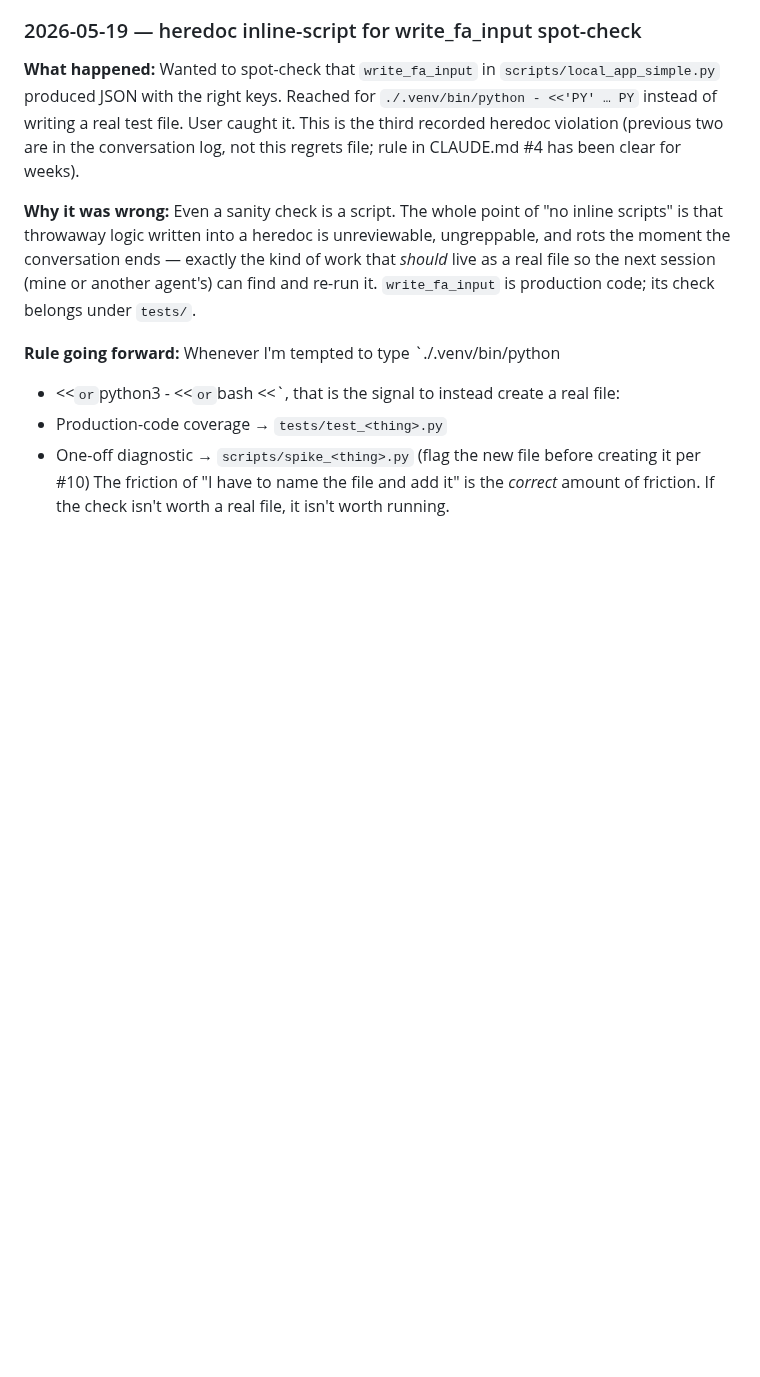
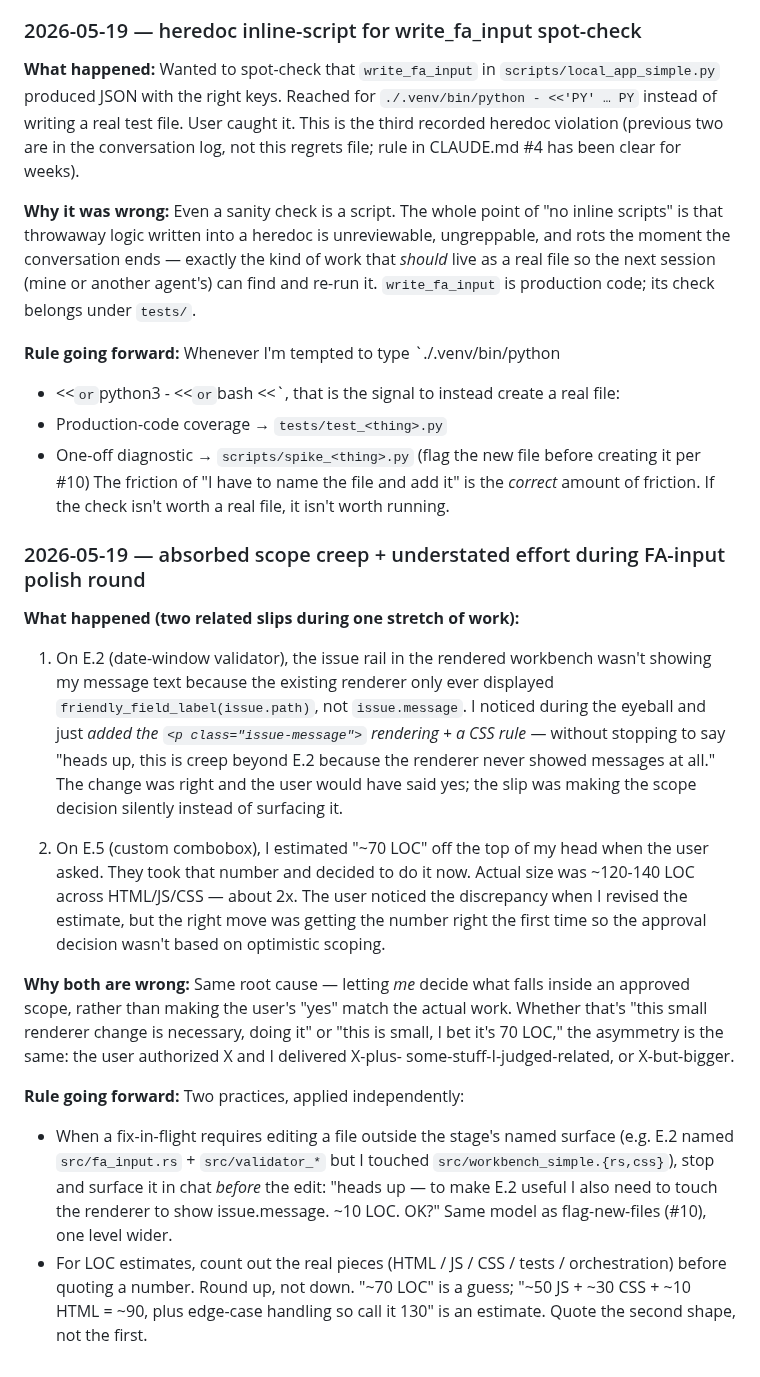
Before and after one commit to aweditya/expense-reports-automation, a Markdown page: docs/redesign-regrets.md, the part around the change. GitHub-like rendering; blank space fills up the shorter version.

```diff
--- a/docs/redesign-regrets.md
+++ b/docs/redesign-regrets.md
@@ -617,3 +617,45 @@ create a real file:
 The friction of "I have to name the file and add it" is the *correct*
 amount of friction. If the check isn't worth a real file, it isn't
 worth running.
+
+### 2026-05-19 — absorbed scope creep + understated effort during FA-input polish round
+
+**What happened (two related slips during one stretch of work):**
+
+1. On E.2 (date-window validator), the issue rail in the rendered
+   workbench wasn't showing my message text because the existing
+   renderer only ever displayed `friendly_field_label(issue.path)`, not
+   `issue.message`. I noticed during the eyeball and just *added the
+   `<p class="issue-message">` rendering + a CSS rule* — without
+   stopping to say "heads up, this is creep beyond E.2 because the
+   renderer never showed messages at all." The change was right and
+   the user would have said yes; the slip was making the scope
+   decision silently instead of surfacing it.
+
+2. On E.5 (custom combobox), I estimated "~70 LOC" off the top of my
+   head when the user asked. They took that number and decided to do
+   it now. Actual size was ~120-140 LOC across HTML/JS/CSS — about 2x.
+   The user noticed the discrepancy when I revised the estimate, but
+   the right move was getting the number right the first time so the
+   approval decision wasn't based on optimistic scoping.
+
+**Why both are wrong:** Same root cause — letting *me* decide what
+falls inside an approved scope, rather than making the user's "yes"
+match the actual work. Whether that's "this small renderer change is
+necessary, doing it" or "this is small, I bet it's 70 LOC," the
+asymmetry is the same: the user authorized X and I delivered X-plus-
+some-stuff-I-judged-related, or X-but-bigger.
+
+**Rule going forward:** Two practices, applied independently:
+
+- When a fix-in-flight requires editing a file outside the stage's
+  named surface (e.g. E.2 named `src/fa_input.rs` + `src/validator_*`
+  but I touched `src/workbench_simple.{rs,css}`), stop and surface it
+  in chat *before* the edit: "heads up — to make E.2 useful I also
+  need to touch the renderer to show issue.message. ~10 LOC. OK?"
+  Same model as flag-new-files (#10), one level wider.
+- For LOC estimates, count out the real pieces (HTML / JS / CSS /
+  tests / orchestration) before quoting a number. Round up, not down.
+  "~70 LOC" is a guess; "~50 JS + ~30 CSS + ~10 HTML = ~90, plus
+  edge-case handling so call it 130" is an estimate. Quote the second
+  shape, not the first.
```
Also changed, not shown: docs/SPEC.md (+28 -10 lines).
